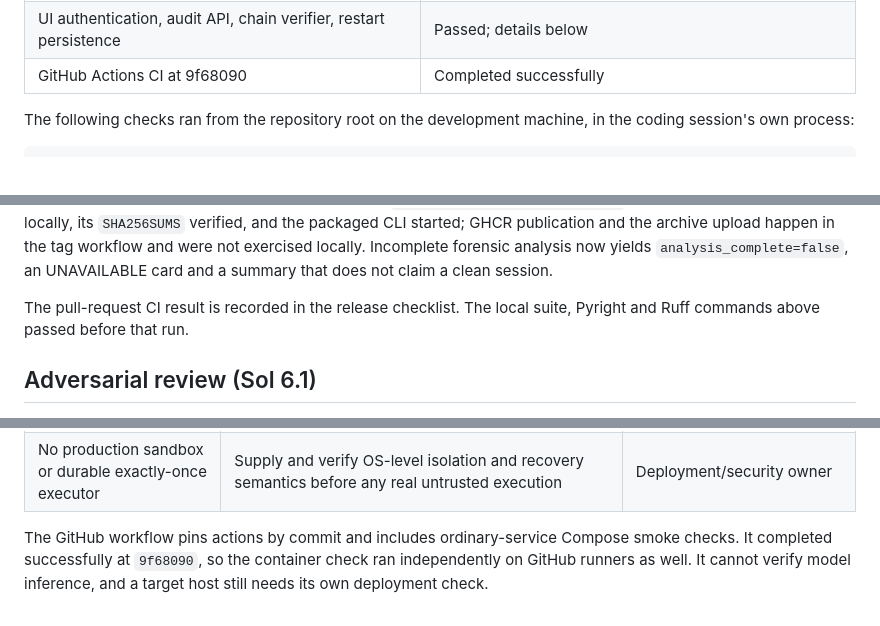
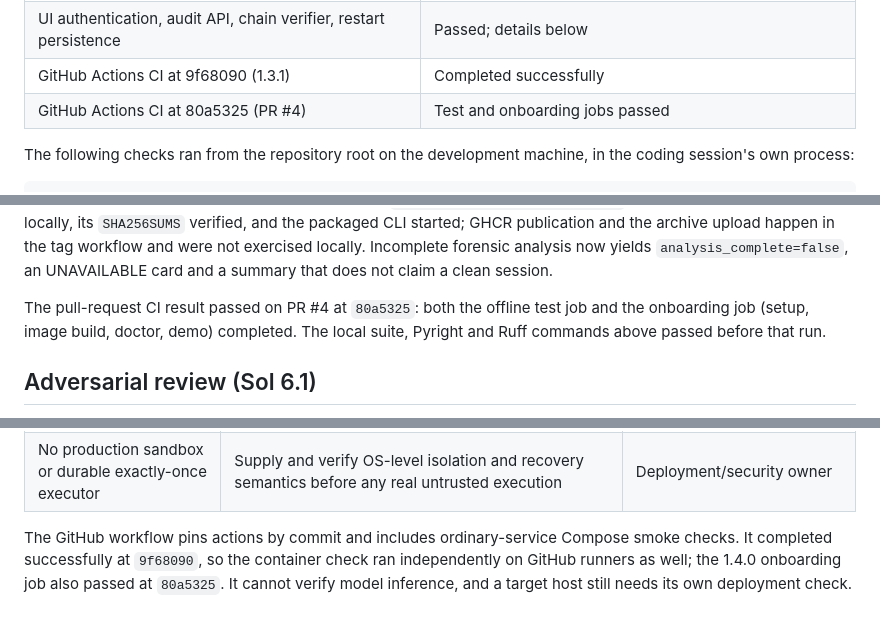
Before and after one commit to Lukentony/AI-guardian-lab, a Markdown page: docs/VERIFICATION.md, 3 parts joined by grey strips. GitHub-like rendering.

Commit message:
docs: record the 1.4.0 pull-request CI result

```diff
--- a/docs/VERIFICATION.md
+++ b/docs/VERIFICATION.md
@@ -21,7 +21,8 @@ performed.
 | Model service/bootstrap quarantine subprocess checks | Refused before model imports/downloads or socket startup |
 | Container build and startup in a disposable Ubuntu 24.04 VM | 3 images built; all services healthy |
 | UI authentication, audit API, chain verifier, restart persistence | Passed; details below |
-| GitHub Actions CI at 9f68090 | Completed successfully |
+| GitHub Actions CI at 9f68090 (1.3.1) | Completed successfully |
+| GitHub Actions CI at 80a5325 (PR #4) | Test and onboarding jobs passed |
 
 The following checks ran from the repository root on the development machine,
 in the coding session's own process:
@@ -92,8 +93,9 @@ archive upload happen in the tag workflow and were not exercised locally.
 Incomplete forensic analysis now yields `analysis_complete=false`, an
 UNAVAILABLE card and a summary that does not claim a clean session.
 
-The pull-request CI result is recorded in the release checklist. The local suite,
-Pyright and Ruff commands above passed before that run.
+The pull-request CI result passed on PR #4 at `80a5325`: both the offline test job
+and the onboarding job (setup, image build, doctor, demo) completed. The local
+suite, Pyright and Ruff commands above passed before that run.
 
 ## Adversarial review (Sol 6.1)
 
@@ -197,5 +199,6 @@ repeat evaluation. The recorded local runtime is no longer permitted to start.
 
 The GitHub workflow pins actions by commit and includes ordinary-service Compose
 smoke checks. It completed successfully at `9f68090`, so the container check ran
-independently on GitHub runners as well. It cannot verify model inference, and a
-target host still needs its own deployment check.
+independently on GitHub runners as well; the 1.4.0 onboarding job also passed at
+`80a5325`. It cannot verify model inference, and a target host still needs its
+own deployment check.
```
